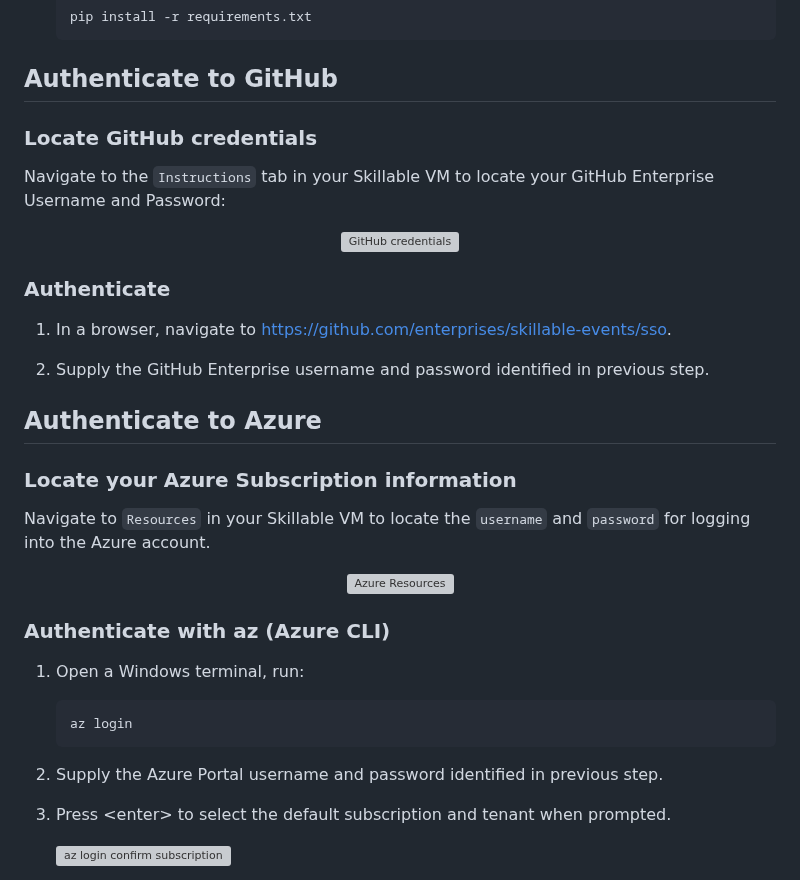
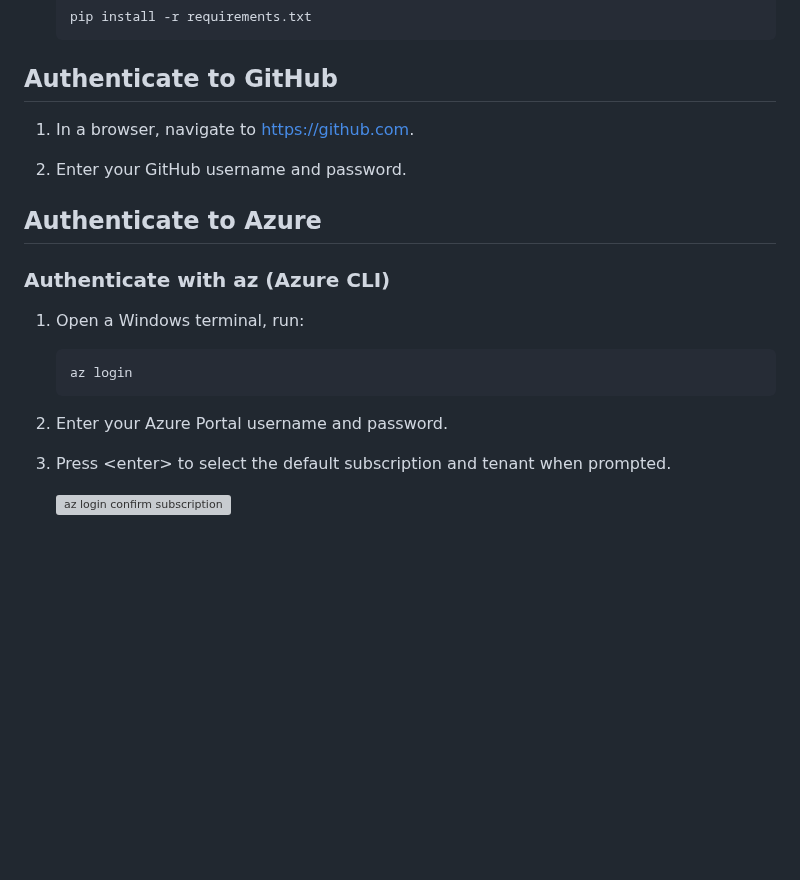
Before and after one commit to microsoft/build25-LAB309, a Markdown page: Lab-Instructions/0.getting-started.md, the part around one of its changes. Drawn GitHub-style; folded sections open; blank space fills up the shorter version; grey boxes are pictures that could not be loaded.

````diff
--- a/Lab-Instructions/0.getting-started.md
+++ b/Lab-Instructions/0.getting-started.md
@@ -104,25 +102,12 @@ To manually set up the environment without the script, follow the steps below:
 </details>
 
 ## Authenticate to GitHub
-### Locate GitHub credentials
-Navigate to the `Instructions` tab in your Skillable VM to locate your GitHub Enterprise Username and Password:
 
-<div align="center">
-    <img src="..\img\github-credentials.png" alt="GitHub credentials" style="max-width: 75%; height: auto;">
-</div>
+1. In a browser, navigate to [https://github.com](https://github.com).
 
-### Authenticate
-1. In a browser, navigate to https://github.com/enterprises/skillable-events/sso.
-
-2. Supply the GitHub Enterprise username and password identified in previous step.
+2. Enter your GitHub username and password.
 
 ## Authenticate to Azure
-### Locate your Azure Subscription information
-Navigate to `Resources` in your Skillable VM to locate the `username` and `password` for logging into the Azure account.
-
-<div align="center">
-    <img src="..\img\azure_resources.jpg" alt="Azure Resources" style="max-width: 75%; height: auto;">
-</div>
 
 ### Authenticate with az (Azure CLI)
 1. Open a Windows terminal, run:
@@ -131,7 +116,7 @@ Navigate to `Resources` in your Skillable VM to locate the `username` and `passw
     az login
     ```
 
-2. Supply the Azure Portal username and password identified in previous step.
+2. Enter your Azure Portal username and password.
 
 3. Press \<enter> to select the default subscription and tenant when prompted.
 
````
Also changed, not shown: other parts of Lab-Instructions/0.getting-started.md (+19 -21 lines).
